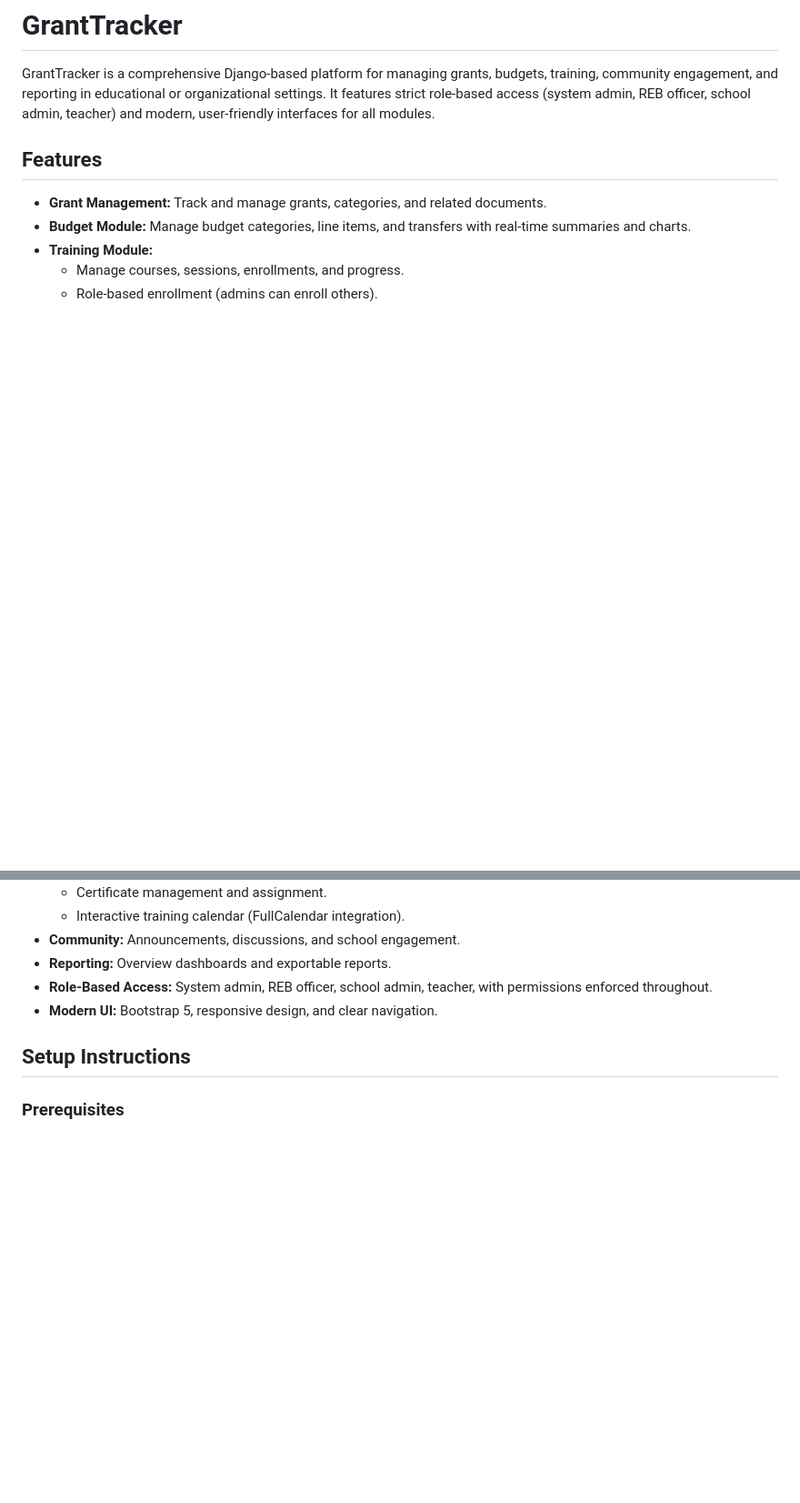
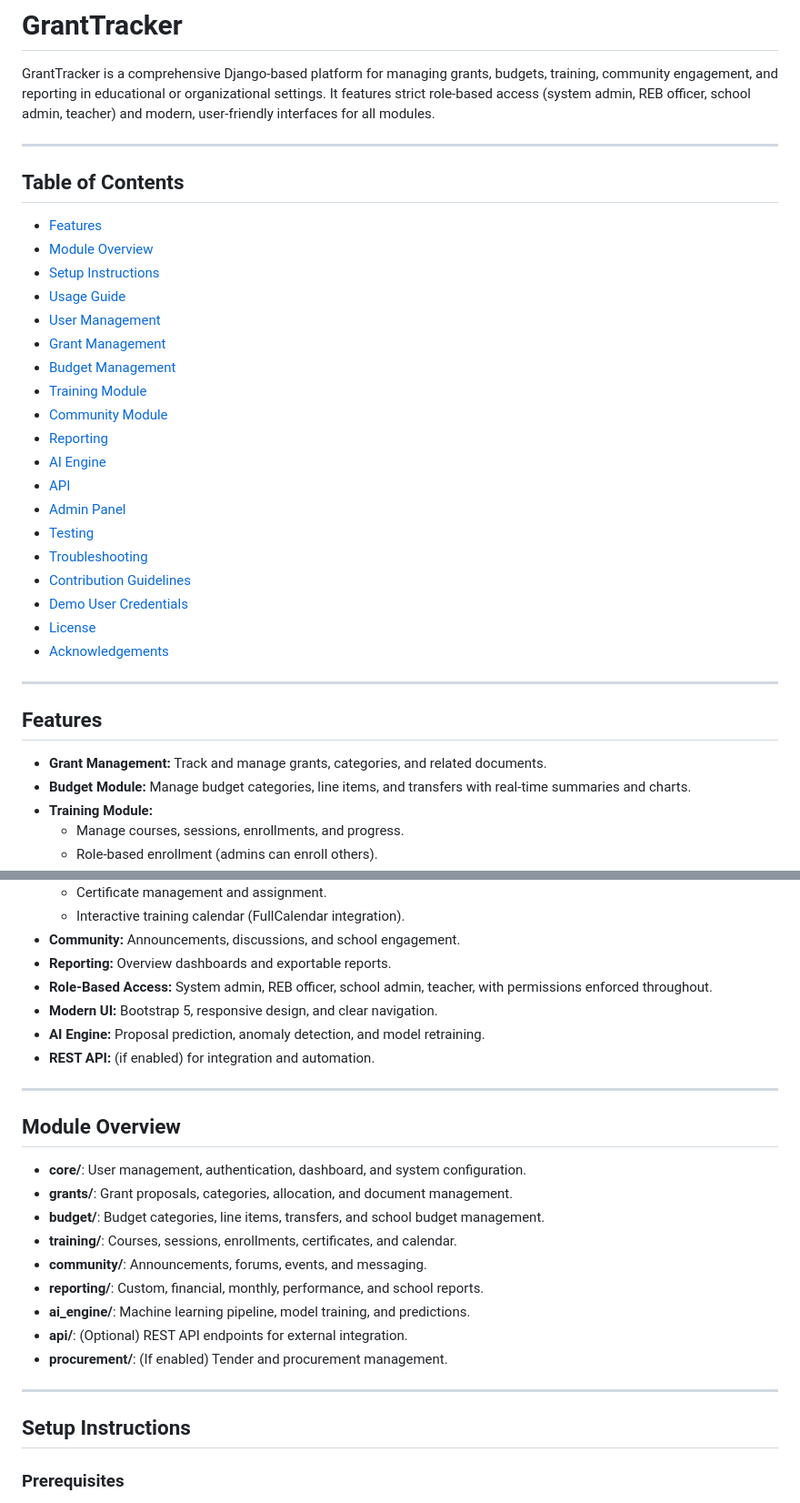
Before and after one commit to beckernir/GTS-with-H, a Markdown page: README.md, 2 parts joined by grey strips. Shown at 91% size. Drawn GitHub-style; blank space fills up the shorter version.

```diff
--- a/README.md
+++ b/README.md
@@ -1,6 +1,31 @@
 # GrantTracker
 
 GrantTracker is a comprehensive Django-based platform for managing grants, budgets, training, community engagement, and reporting in educational or organizational settings. It features strict role-based access (system admin, REB officer, school admin, teacher) and modern, user-friendly interfaces for all modules.
+
+---
+
+## Table of Contents
+- [Features](#features)
+- [Module Overview](#module-overview)
+- [Setup Instructions](#setup-instructions)
+- [Usage Guide](#usage-guide)
+- [User Management](#user-management)
+- [Grant Management](#grant-management)
+- [Budget Management](#budget-management)
+- [Training Module](#training-module)
+- [Community Module](#community-module)
+- [Reporting](#reporting)
+- [AI Engine](#ai-engine)
+- [API](#api)
+- [Admin Panel](#admin-panel)
+- [Testing](#testing)
+- [Troubleshooting](#troubleshooting)
+- [Contribution Guidelines](#contribution-guidelines)
+- [Demo User Credentials](#granttracker-demo-user-credentials)
+- [License](#license)
+- [Acknowledgements](#acknowledgements)
+
+---
 
 ## Features
 
@@ -15,6 +40,24 @@ GrantTracker is a comprehensive Django-based platform for managing grants, budge
 - **Reporting:** Overview dashboards and exportable reports.
 - **Role-Based Access:** System admin, REB officer, school admin, teacher, with permissions enforced throughout.
 - **Modern UI:** Bootstrap 5, responsive design, and clear navigation.
+- **AI Engine:** Proposal prediction, anomaly detection, and model retraining.
+- **REST API:** (if enabled) for integration and automation.
+
+---
+
+## Module Overview
+
+- **core/**: User management, authentication, dashboard, and system configuration.
+- **grants/**: Grant proposals, categories, allocation, and document management.
+- **budget/**: Budget categories, line items, transfers, and school budget management.
+- **training/**: Courses, sessions, enrollments, certificates, and calendar.
+- **community/**: Announcements, forums, events, and messaging.
+- **reporting/**: Custom, financial, monthly, performance, and school reports.
+- **ai_engine/**: Machine learning pipeline, model training, and predictions.
+- **api/**: (Optional) REST API endpoints for external integration.
+- **procurement/**: (If enabled) Tender and procurement management.
+
+---
 
 ## Setup Instructions
 
```
Also changed, not shown: other parts of README.md (+142 -20 lines).
